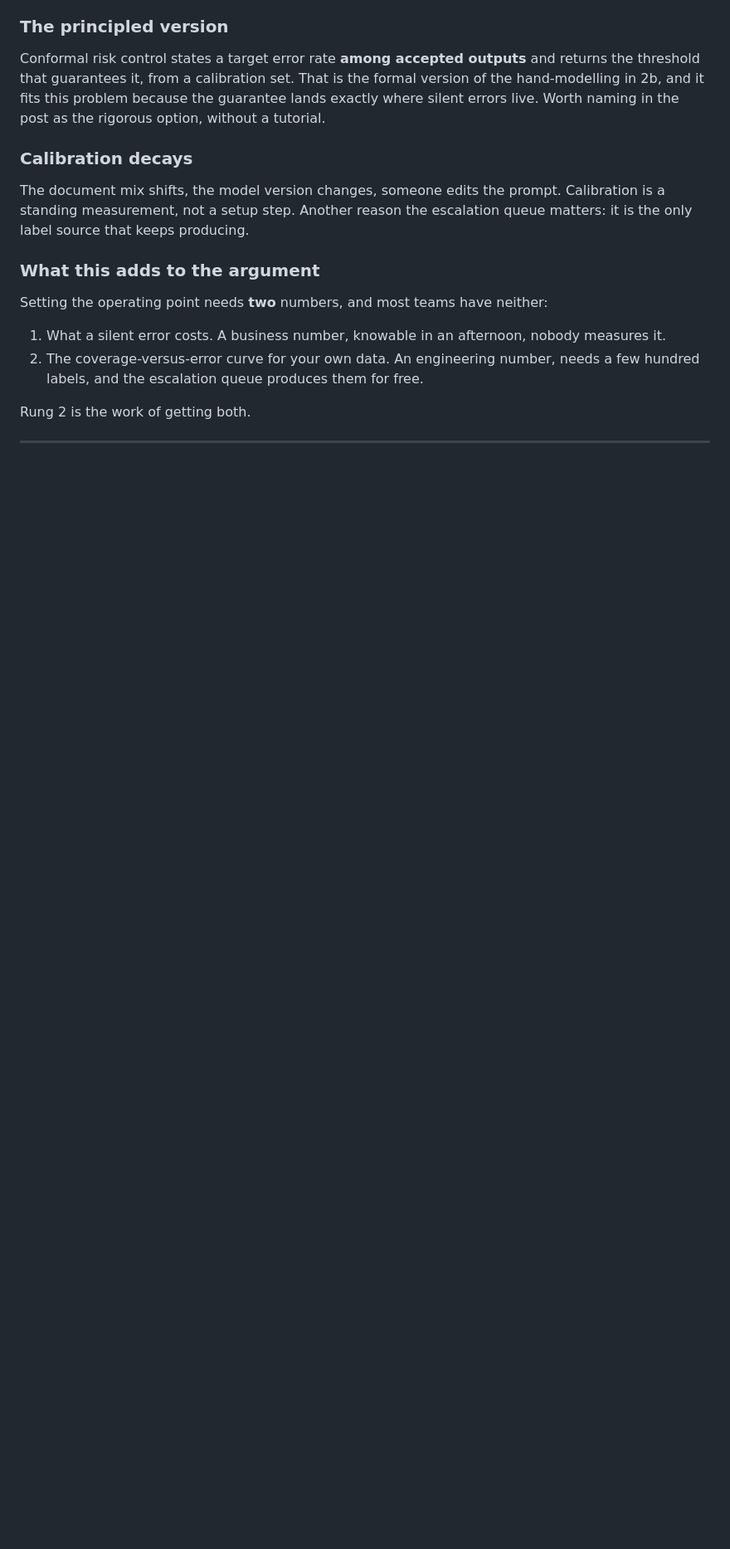
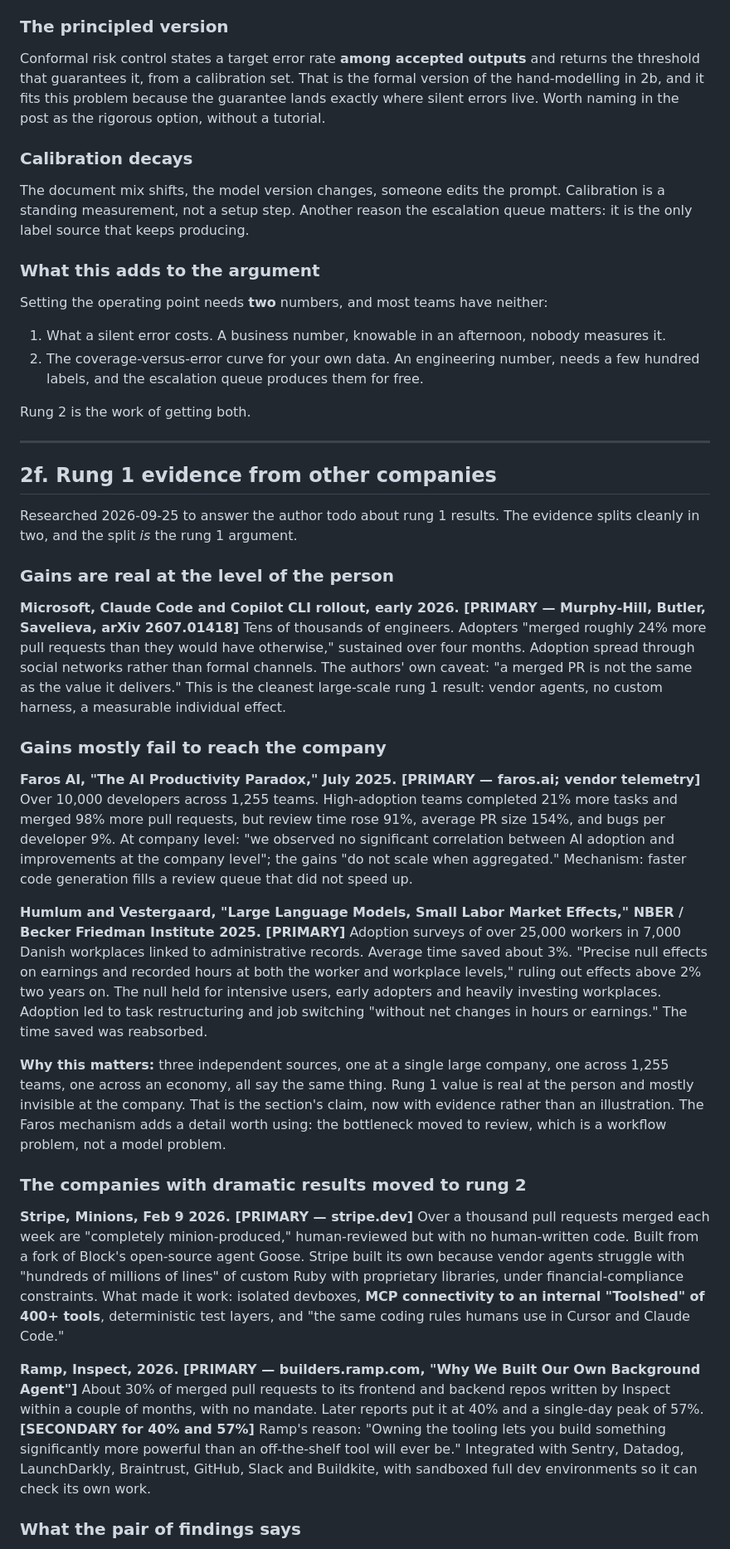
Before and after one commit to zzsi/blog, a Markdown page: drafts/20260729-optimizing-agents/business-value.md, the part around one of its changes. Shown at 83% size. Drawn GitHub-style; blank space fills up the shorter version.

```diff
--- a/drafts/20260729-optimizing-agents/business-value.md
+++ b/drafts/20260729-optimizing-agents/business-value.md
@@ -355,3 +355,32 @@ Rung 2 is the work of getting both.
 
 ---
 
+## 2f. Rung 1 evidence from other companies
+
+Researched 2026-09-25 to answer the author todo about rung 1 results. The evidence splits cleanly in two, and the split *is* the rung 1 argument.
+
+### Gains are real at the level of the person
+
+**Microsoft, Claude Code and Copilot CLI rollout, early 2026. [PRIMARY — Murphy-Hill, Butler, Savelieva, arXiv 2607.01418]**
+Tens of thousands of engineers. Adopters "merged roughly 24% more pull requests than they would have otherwise," sustained over four months. Adoption spread through social networks rather than formal channels. The authors' own caveat: "a merged PR is not the same as the value it delivers." This is the cleanest large-scale rung 1 result: vendor agents, no custom harness, a measurable individual effect.
+
+### Gains mostly fail to reach the company
+
+**Faros AI, "The AI Productivity Paradox," July 2025. [PRIMARY — faros.ai; vendor telemetry]**
+Over 10,000 developers across 1,255 teams. High-adoption teams completed 21% more tasks and merged 98% more pull requests, but review time rose 91%, average PR size 154%, and bugs per developer 9%. At company level: "we observed no significant correlation between AI adoption and improvements at the company level"; the gains "do not scale when aggregated." Mechanism: faster code generation fills a review queue that did not speed up.
+
+**Humlum and Vestergaard, "Large Language Models, Small Labor Market Effects," NBER / Becker Friedman Institute 2025. [PRIMARY]**
+Adoption surveys of over 25,000 workers in 7,000 Danish workplaces linked to administrative records. Average time saved about 3%. "Precise null effects on earnings and recorded hours at both the worker and workplace levels," ruling out effects above 2% two years on. The null held for intensive users, early adopters and heavily investing workplaces. Adoption led to task restructuring and job switching "without net changes in hours or earnings." The time saved was reabsorbed.
+
+**Why this matters:** three independent sources, one at a single large company, one across 1,255 teams, one across an economy, all say the same thing. Rung 1 value is real at the person and mostly invisible at the company. That is the section's claim, now with evidence rather than an illustration. The Faros mechanism adds a detail worth using: the bottleneck moved to review, which is a workflow problem, not a model problem.
+
+### The companies with dramatic results moved to rung 2
+
+**Stripe, Minions, Feb 9 2026. [PRIMARY — stripe.dev]**
+Over a thousand pull requests merged each week are "completely minion-produced," human-reviewed but with no human-written code. Built from a fork of Block's open-source agent Goose. Stripe built its own because vendor agents struggle with "hundreds of millions of lines" of custom Ruby with proprietary libraries, under financial-compliance constraints. What made it work: isolated devboxes, **MCP connectivity to an internal "Toolshed" of 400+ tools**, deterministic test layers, and "the same coding rules humans use in Cursor and Claude Code."
+
+**Ramp, Inspect, 2026. [PRIMARY — builders.ramp.com, "Why We Built Our Own Background Agent"]**
+About 30% of merged pull requests to its frontend and backend repos written by Inspect within a couple of months, with no mandate. Later reports put it at 40% and a single-day peak of 57%. **[SECONDARY for 40% and 57%]** Ramp's reason: "Owning the tooling lets you build something significantly more powerful than an off-the-shelf tool will ever be." Integrated with Sentry, Datadog, LaunchDarkly, Braintrust, GitHub, Slack and Buildkite, with sandboxed full dev environments so it can check its own work.
+
+### What the pair of findings says
+
```
Also changed, not shown: other parts of drafts/20260729-optimizing-agents/business-value.md (+13 -0 lines), drafts/20260729-optimizing-agents/skeleton.md (+11 -7 lines).
